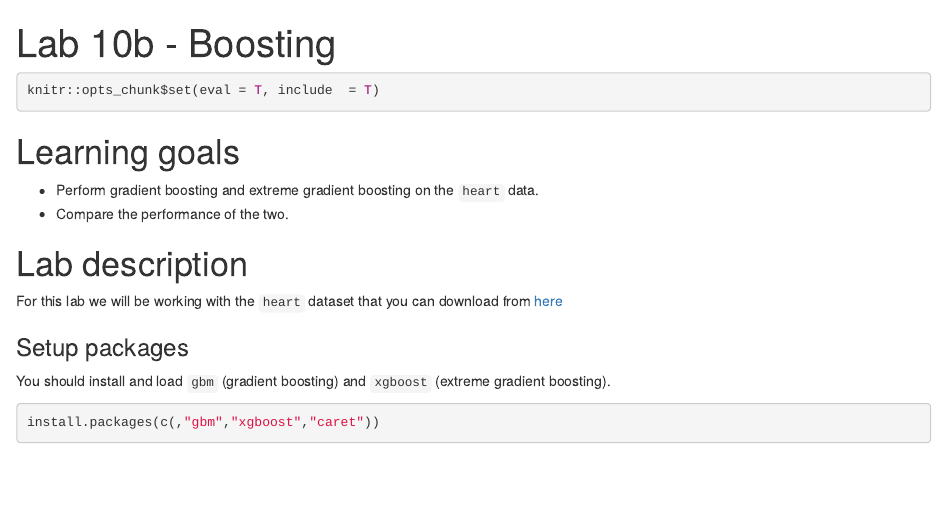
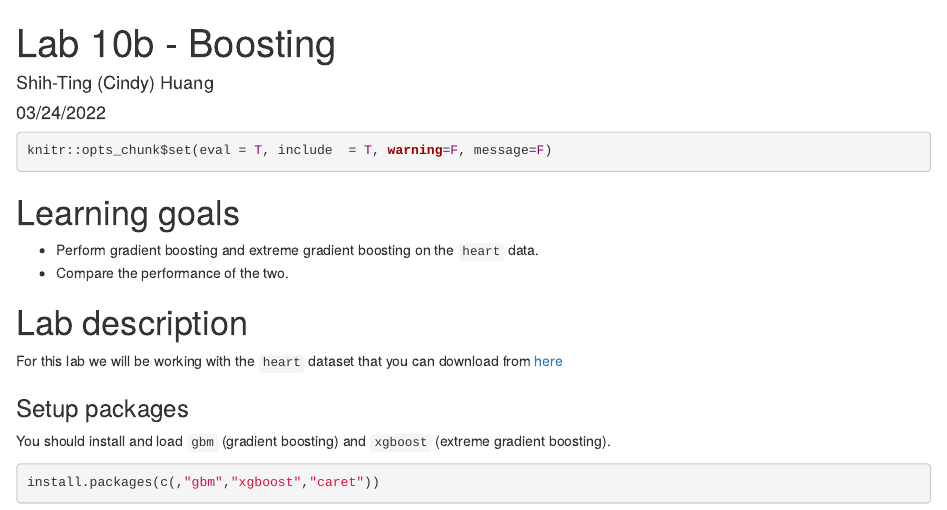
Before and after one commit to cindyellow/JSC370, an R Markdown document (Labs/Lab 10/lab10b-boosting.Rmd): the page in a window 1100 px wide, from its top. Rendered offline with R 4.5, knitr and Pandoc, with nearby package versions; some code elsewhere in the file could not run offline.

Commit message:
edited format

````diff
--- a/Labs/Lab 10/lab10b-boosting.Rmd
+++ b/Labs/Lab 10/lab10b-boosting.Rmd
@@ -1,10 +1,12 @@
 ---
 title: "Lab 10b - Boosting"
+author: Shih-Ting (Cindy) Huang
+date: 03/24/2022
 output: html_document
 ---
 
 ```{r setup}
-knitr::opts_chunk$set(eval = T, include  = T)
+knitr::opts_chunk$set(eval = T, include  = T, warning=F, message=F)
 ```
 
 # Learning goals
````
Also changed, not shown: Labs/Lab 10/lab10b-boosting.html (added), Labs/Lab 10/lab10b-boosting.Rmd (2 more changed lines).
